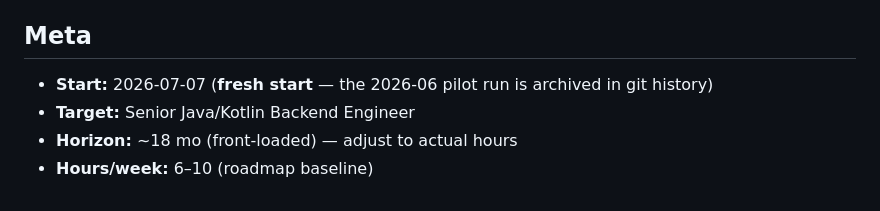
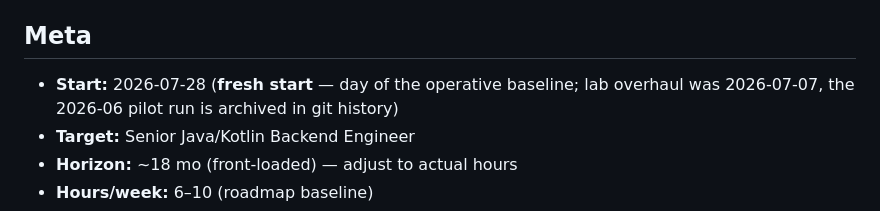
Before and after one commit to Allduiin/senior-path, a Markdown page: docs/progress-log.md, the part around the change. GitHub-like rendering.

Commit message:
chore(progress): start date -> 2026-07-28 (fresh start = baseline day)
Co-Authored-By: Claude Fable 5 <noreply@anthropic.com>
Claude-Session: https://claude.ai/code/session_01VhP3ewM1tEod96GiLY2qK7

```diff
--- a/docs/progress-log.md
+++ b/docs/progress-log.md
@@ -6,7 +6,8 @@
 
 ## Meta
 <!-- viz:meta -->
-- **Start:** 2026-07-07 (**fresh start** — the 2026-06 pilot run is archived in git history)
+- **Start:** 2026-07-28 (**fresh start** — day of the operative baseline; lab overhaul was
+  2026-07-07, the 2026-06 pilot run is archived in git history)
 - **Target:** Senior Java/Kotlin Backend Engineer
 - **Horizon:** ~18 mo (front-loaded) — adjust to actual hours
 - **Hours/week:** 6–10 (roadmap baseline)
```
